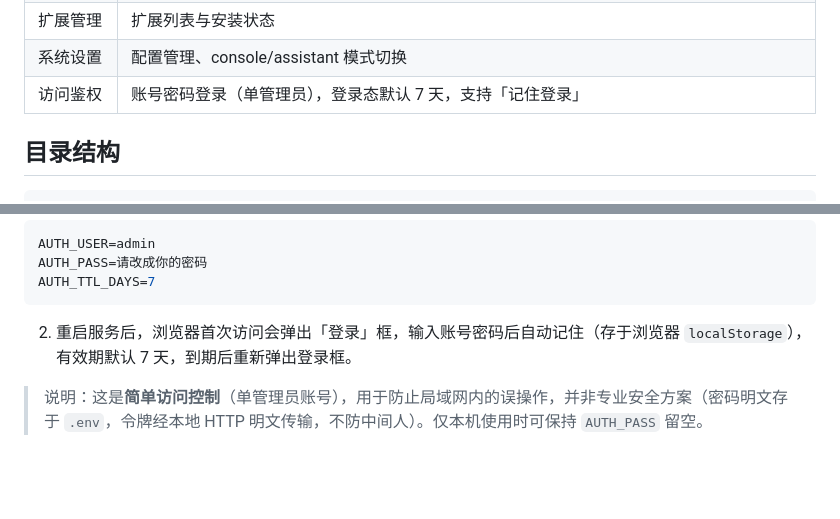
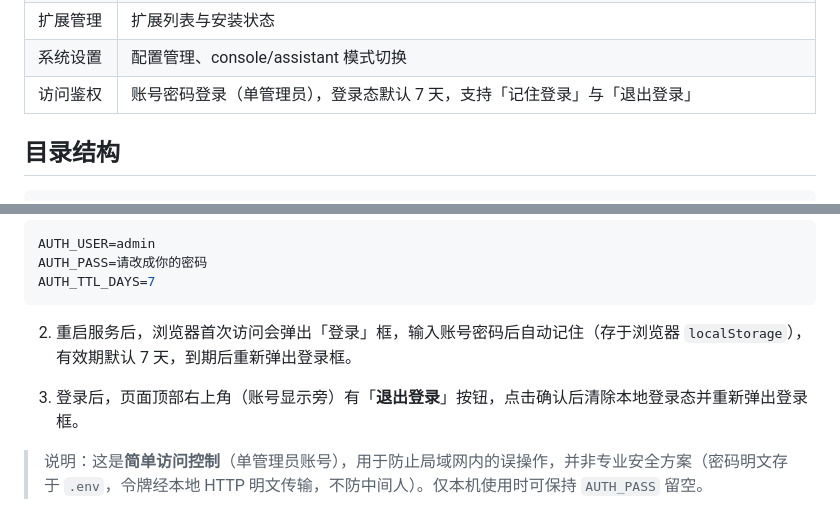
Before and after one commit to fwpsx/shadowbot-rpa-console, a Markdown page: README.md, 2 parts joined by grey strips. Rendered like a GitHub page; blank space fills up the shorter version.

Commit message:
feat: Update README.md

```diff
--- a/README.md
+++ b/README.md
@@ -18,7 +18,7 @@
 | 消息中心 | 已读/未读、标记已读、全部已读 |
 | 扩展管理 | 扩展列表与安装状态 |
 | 系统设置 | 配置管理、console/assistant 模式切换 |
-| 访问鉴权 | 账号密码登录（单管理员），登录态默认 7 天，支持「记住登录」 |
+| 访问鉴权 | 账号密码登录（单管理员），登录态默认 7 天，支持「记住登录」与「退出登录」 |
 
 ## 目录结构
 
@@ -135,6 +135,8 @@ AUTH_TTL_DAYS=7
 
 2. 重启服务后，浏览器首次访问会弹出「登录」框，输入账号密码后自动记住（存于浏览器 `localStorage`），有效期默认 7 天，到期后重新弹出登录框。
 
+3. 登录后，页面顶部右上角（账号显示旁）有「**退出登录**」按钮，点击确认后清除本地登录态并重新弹出登录框。
+
 > 说明：这是**简单访问控制**（单管理员账号），用于防止局域网内的误操作，并非专业安全方案（密码明文存于 `.env`，令牌经本地 HTTP 明文传输，不防中间人）。仅本机使用时可保持 `AUTH_PASS` 留空。
 
 ## 触发器迁移工作流
```
